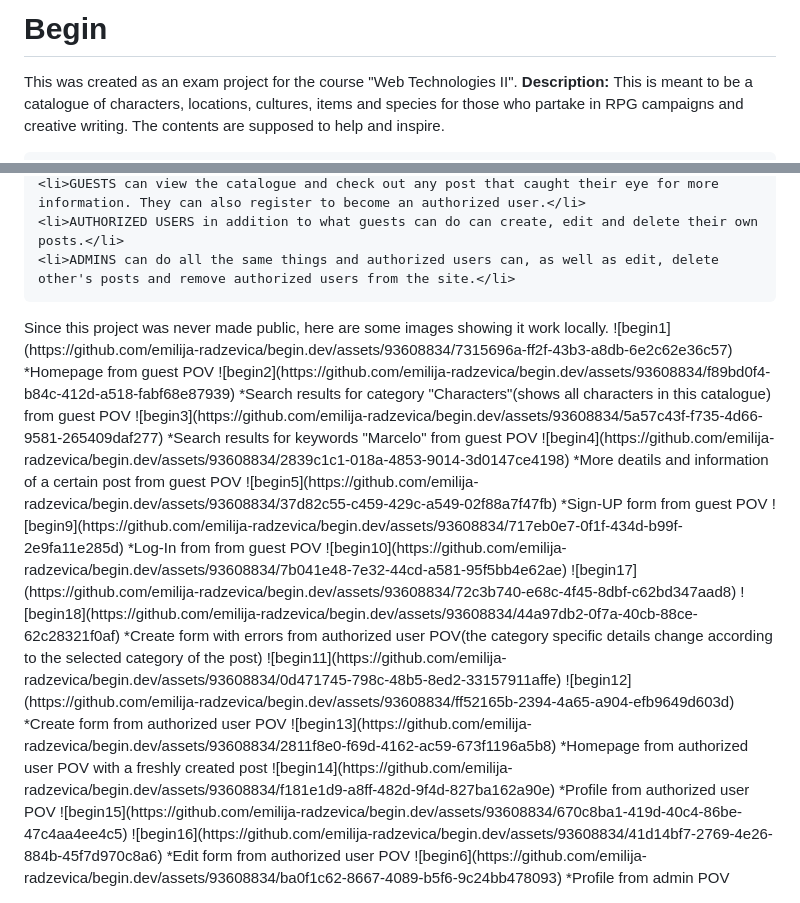
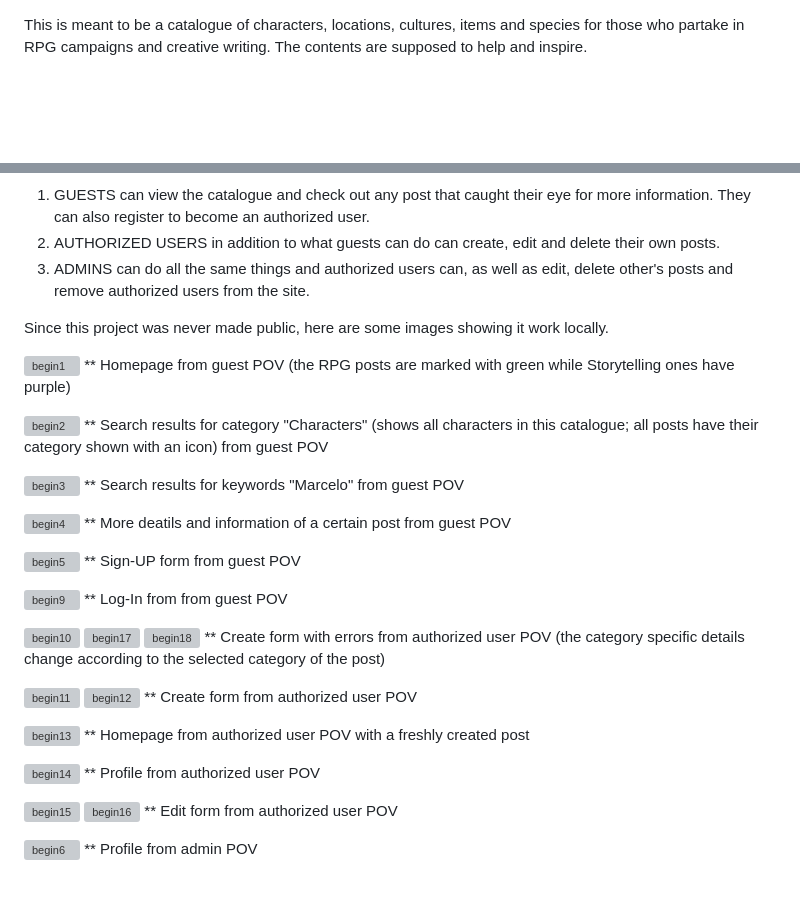
Before and after one commit to emilija-radzevica/begin.dev, a Markdown page: README.md, 2 parts joined by grey strips. GitHub-like rendering; blank space fills up the shorter version; grey boxes are pictures that could not be loaded.

```diff
--- a/README.md
+++ b/README.md
@@ -1,4 +1 @@
-# Begin
-This was created as an exam project for the course "Web Technologies II". </br>
-<strong>Description: </strong></br>
 This is meant to be a catalogue of characters, locations, cultures, items and species for those who partake in RPG campaigns and creative writing. The contents are supposed to help and inspire.</br>
@@ -10,29 +8,41 @@ This is meant to be a catalogue of characters, locations, cultures, items and sp
 Since this project was never made public, here are some images showing it work locally.</br>
+
 ![begin1](https://github.com/emilija-radzevica/begin.dev/assets/93608834/7315696a-ff2f-43b3-a8db-6e2c62e36c57)</br>
-*Homepage from guest POV </br>
+** Homepage from guest POV (the RPG posts are marked with green while Storytelling ones have purple)</br>
+
 ![begin2](https://github.com/emilija-radzevica/begin.dev/assets/93608834/f89bd0f4-b84c-412d-a518-fabf68e87939)</br>
-*Search results for category "Characters"(shows all characters in this catalogue) from guest POV</br>
+** Search results for category "Characters" (shows all characters in this catalogue; all posts have their category shown with an icon) from guest POV</br>
+
 ![begin3](https://github.com/emilija-radzevica/begin.dev/assets/93608834/5a57c43f-f735-4d66-9581-265409daf277)</br>
-*Search results for keywords "Marcelo" from guest POV</br>
+** Search results for keywords "Marcelo" from guest POV</br>
+
 ![begin4](https://github.com/emilija-radzevica/begin.dev/assets/93608834/2839c1c1-018a-4853-9014-3d0147ce4198)</br>
-*More deatils and information of a certain post from guest POV</br>
+** More deatils and information of a certain post from guest POV</br>
+
 ![begin5](https://github.com/emilija-radzevica/begin.dev/assets/93608834/37d82c55-c459-429c-a549-02f88a7f47fb)</br>
-*Sign-UP form from guest POV</br>
+** Sign-UP form from guest POV</br>
+
 ![begin9](https://github.com/emilija-radzevica/begin.dev/assets/93608834/717eb0e7-0f1f-434d-b99f-2e9fa11e285d)</br>
-*Log-In from from guest POV</br>
+** Log-In from from guest POV</br>
+
 ![begin10](https://github.com/emilija-radzevica/begin.dev/assets/93608834/7b041e48-7e32-44cd-a581-95f5bb4e62ae)</br>
 ![begin17](https://github.com/emilija-radzevica/begin.dev/assets/93608834/72c3b740-e68c-4f45-8dbf-c62bd347aad8)</br>
 ![begin18](https://github.com/emilija-radzevica/begin.dev/assets/93608834/44a97db2-0f7a-40cb-88ce-62c28321f0af)</br>
-*Create form with errors from authorized user POV(the category specific details change according to the selected category of the post)</br>
+** Create form with errors from authorized user POV (the category specific details change according to the selected category of the post)</br>
+
 ![begin11](https://github.com/emilija-radzevica/begin.dev/assets/93608834/0d471745-798c-48b5-8ed2-33157911affe)</br>
 ![begin12](https://github.com/emilija-radzevica/begin.dev/assets/93608834/ff52165b-2394-4a65-a904-efb9649d603d)</br>
-*Create form from authorized user POV</br>
+** Create form from authorized user POV</br>
+
 ![begin13](https://github.com/emilija-radzevica/begin.dev/assets/93608834/2811f8e0-f69d-4162-ac59-673f1196a5b8)</br>
-*Homepage from authorized user POV with a freshly created post</br>
+** Homepage from authorized user POV with a freshly created post</br>
+
 ![begin14](https://github.com/emilija-radzevica/begin.dev/assets/93608834/f181e1d9-a8ff-482d-9f4d-827ba162a90e)</br>
-*Profile from authorized user POV</br>
+** Profile from authorized user POV</br>
+
 ![begin15](https://github.com/emilija-radzevica/begin.dev/assets/93608834/670c8ba1-419d-40c4-86be-47c4aa4ee4c5)</br>
 ![begin16](https://github.com/emilija-radzevica/begin.dev/assets/93608834/41d14bf7-2769-4e26-884b-45f7d970c8a6)</br>
-*Edit form from authorized user POV</br>
+** Edit form from authorized user POV</br>
+
 ![begin6](https://github.com/emilija-radzevica/begin.dev/assets/93608834/ba0f1c62-8667-4089-b5f6-9c24bb478093)</br>
-*Profile from admin POV</br>
+** Profile from admin POV</br>
```
Also changed, not shown: other parts of README.md (+3 -2 lines).
